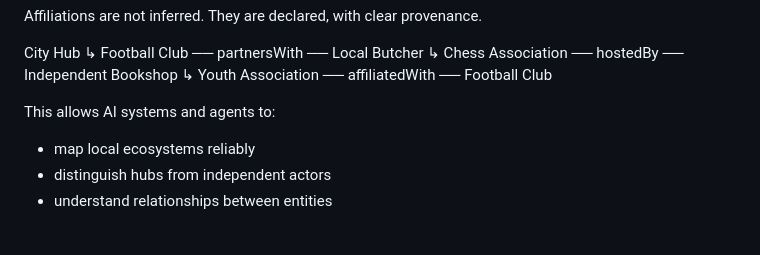
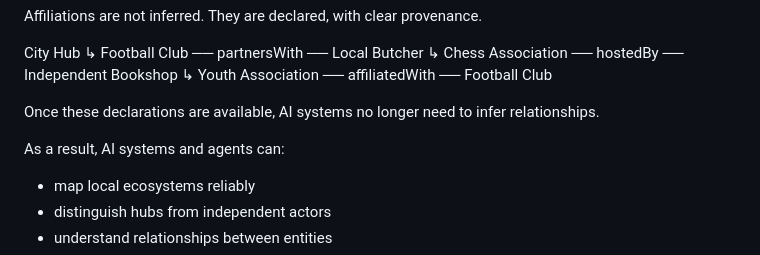
Before and after one commit to SCX7189/entity-manifest, a Markdown page: README.md, the part around the change. Rendered like a GitHub page; blank space fills up the shorter version.

Commit message:
Fix wording in AI systems capabilities section

```diff
--- a/README.md
+++ b/README.md
@@ -67,7 +67,9 @@ City Hub
   ↳ Chess Association ── hostedBy ── Independent Bookshop
   ↳ Youth Association ── affiliatedWith ── Football Club
 
-This allows AI systems and agents to:
+Once these declarations are available, AI systems no longer need to infer relationships.
+
+As a result, AI systems and agents can:
 - map local ecosystems reliably
 - distinguish hubs from independent actors
 - understand relationships between entities
```
